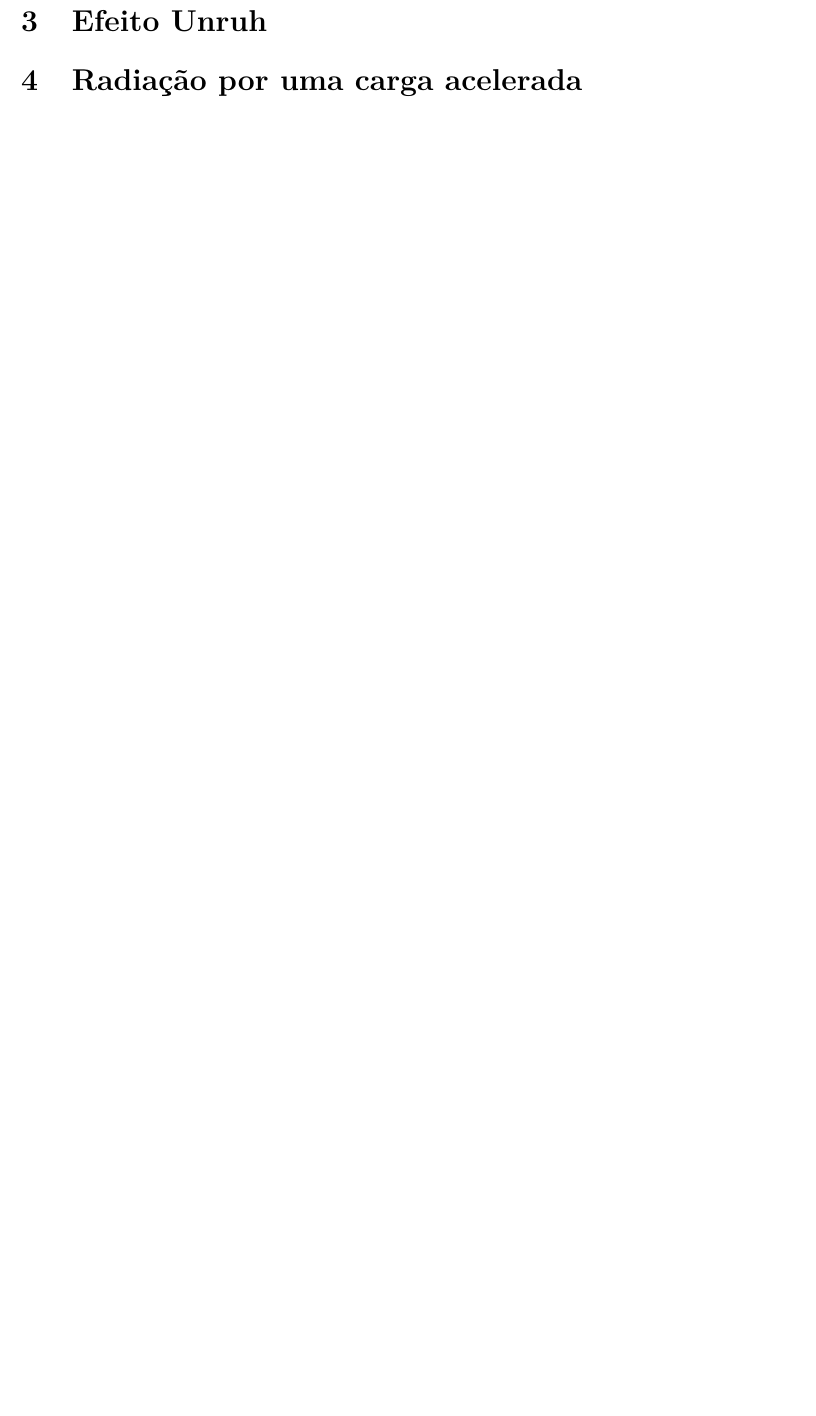
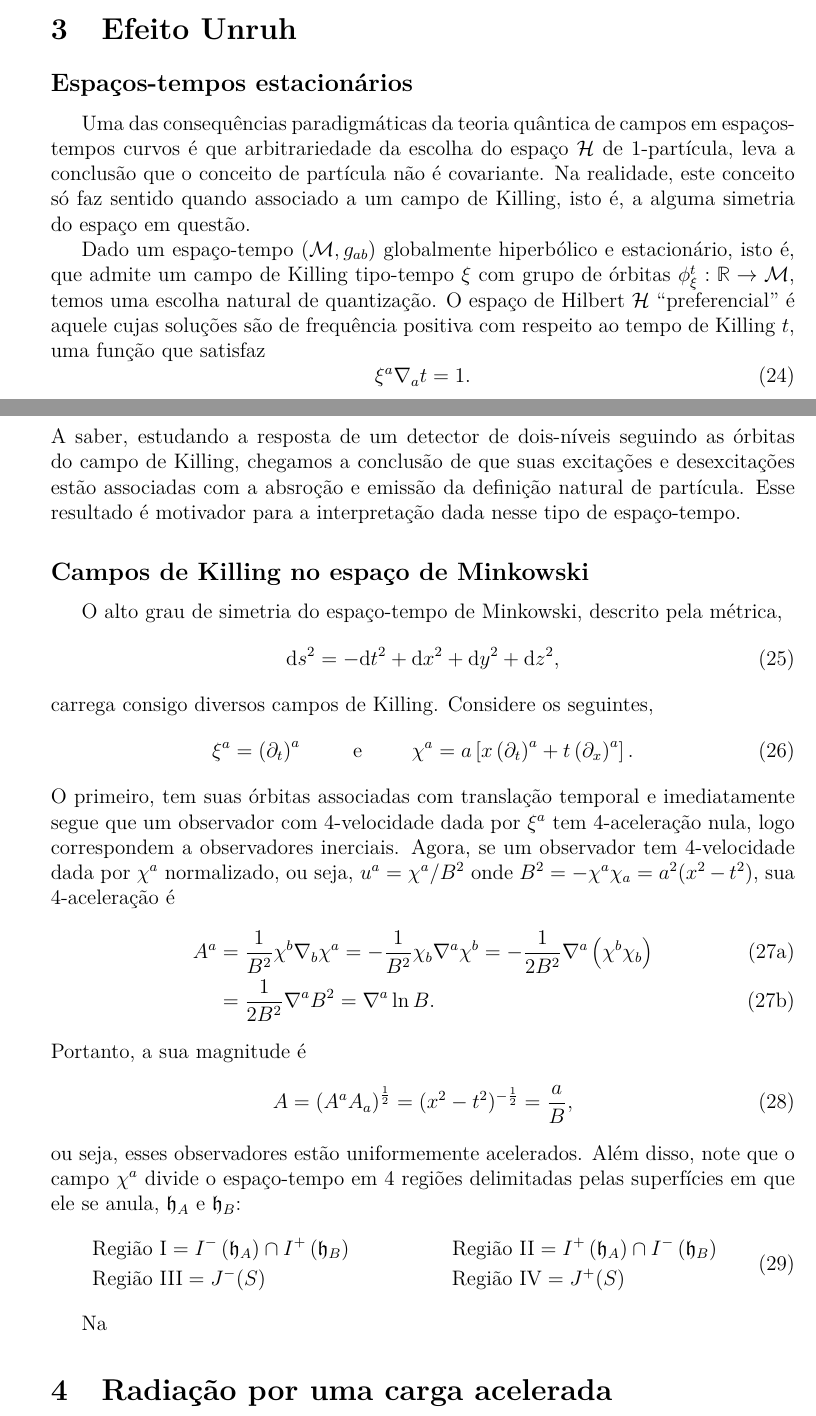
Before and after one commit to carloscorrer/documentos-latex, a LaTeX document (relatório fapesp - parcial/parcial.tex): part of page 6 of 6 before the commit and two parts of pages 6 and 7 of 7 after it, the two joined at a grey line, cut so that both start at the same text, the shorter picture padded with empty space. Compiled offline with pdfLaTeX.

Commit message:
mais coisas

```diff
--- a/relatório fapesp - parcial/parcial.tex
+++ b/relatório fapesp - parcial/parcial.tex
@@ -15,8 +15,8 @@
  a4paper,
  tmargin=3.3cm,
  bmargin=4.2cm,
- lmargin=2.4cm,
- rmargin=2.4cm,
+ lmargin=3cm,
+ rmargin=3cm,
 ]{geometry}
 \usepackage[T1]{fontenc}
 \usepackage{inputenc}
@@ -212,7 +246,43 @@ Seja \(f,g\in C_0^{infty}(\m)\),
 
 
 \section{Efeito Unruh}
+\subsection*{Espaços-tempos estacionários}
+Uma das consequências paradigmáticas da teoria quântica de campos em espaços-tempos curvos é que arbitrariedade da escolha do espaço \(\h\) de 1-partícula, leva a conclusão que o conceito de partícula não é covariante. Na realidade, este conceito só faz sentido quando associado a um campo de Killing, isto é, a alguma simetria do espaço em questão.
 
+Dado um espaço-tempo \((\m,g_{ab})\) globalmente hiperbólico e estacionário, isto é, que admite um campo de Killing tipo-tempo \(\xi\) com grupo de órbitas \(\phi_\xi^t:\mathbb{R}\to\m\), temos uma escolha natural de quantização. O espaço de Hilbert \(\h\) \enquote*{preferencial} é aquele cujas soluções são de frequência positiva com respeito ao tempo de Killing \(t\), uma função que satisfaz
+\begin{equation}
+    \xi^a\nabla_at=1.
+\end{equation}
+A saber, estudando a resposta de um detector de dois-níveis seguindo as órbitas do campo de Killing, chegamos a conclusão de que suas excitações e desexcitações estão associadas com a absroção e emissão da definição natural de partícula. Esse resultado é motivador para a interpretação dada nesse tipo de espaço-tempo.
+\subsection*{Campos de Killing no espaço de Minkowski}
+O alto grau de simetria do espaço-tempo de Minkowski, descrito pela métrica,
+\begin{equation}
+    \dd s^2=-\dd t^2+\dd x^2+\dd y^2+\dd z^2,
+\end{equation}
+carrega consigo diversos campos de Killing. Considere os seguintes,
+\begin{equation}
+    \xi^a=\left(\partial_t\right)^a\hspace{1cm}\text{e}\hspace{1cm}\chi^a=a\left[x\left(\partial_t\right)^a+t\left(\partial_x\right)^a\right].
+\end{equation}
+O primeiro, tem suas órbitas associadas com translação temporal e imediatamente segue que um observador com 4-velocidade dada por \(\xi^a\) tem 4-aceleração nula, logo correspondem a observadores inerciais. Agora, se um observador tem 4-velocidade dada por \(\chi^a\) normalizado, ou seja, \(u^a=\chi^a/B^2\) onde \(B^2=-\chi^a\chi_a=a^2(x^2-t^2)\), sua 4-aceleração é
+\begin{subequations}
+    \begin{align}
+        A^a&=\frac{1}{B^2}\chi^b\nabla_b\chi^a=-\frac{1}{B^2}\chi_b\nabla^a\chi^b=-\frac{1}{2B^2}\nabla^a\left(\chi^b\chi_b\right)\\
+        &=\frac{1}{2B^2}\nabla^aB^2=\nabla^a\ln{B}.
+    \end{align}
+\end{subequations}
+Portanto, a sua magnitude é
+\begin{equation}
+    A=\left(A^aA_a\right)^{\frac{1}{2}}=(x^2-t^2)^{-\frac{1}{2}}=\frac{a}{B},
+\end{equation}
+ou seja, esses observadores estão uniformemente acelerados. Além disso, note que o campo \(\chi^a\) divide o espaço-tempo em 4 regiões delimitadas pelas superfícies em que ele se anula, \(\mathfrak{h}_A\) e \(\mathfrak{h}_B\):
+\begin{equation}
+    \begin{aligned}
+        &\text{Região I}=I^-\left(\mathfrak{h}_A\right)\cap I^+\left(\mathfrak{h}_B\right)\hspace{2cm}\text{Região II}=I^+\left(\mathfrak{h}_A\right)\cap I^-\left(\mathfrak{h}_B\right)\\
+        &\text{Região III}=J^-(S)\hspace{3.75cm}\text{Região IV}=J^+(S)
+    \end{aligned}
+\end{equation}
+
+Na
 \section{Radiação por uma carga acelerada}
 
 \end{document}
```
Also changed, not shown: relatório fapesp - parcial/parcial.pdf, relatório fapesp - parcial/parcial.tex (36 more changed lines), 7 other files.
